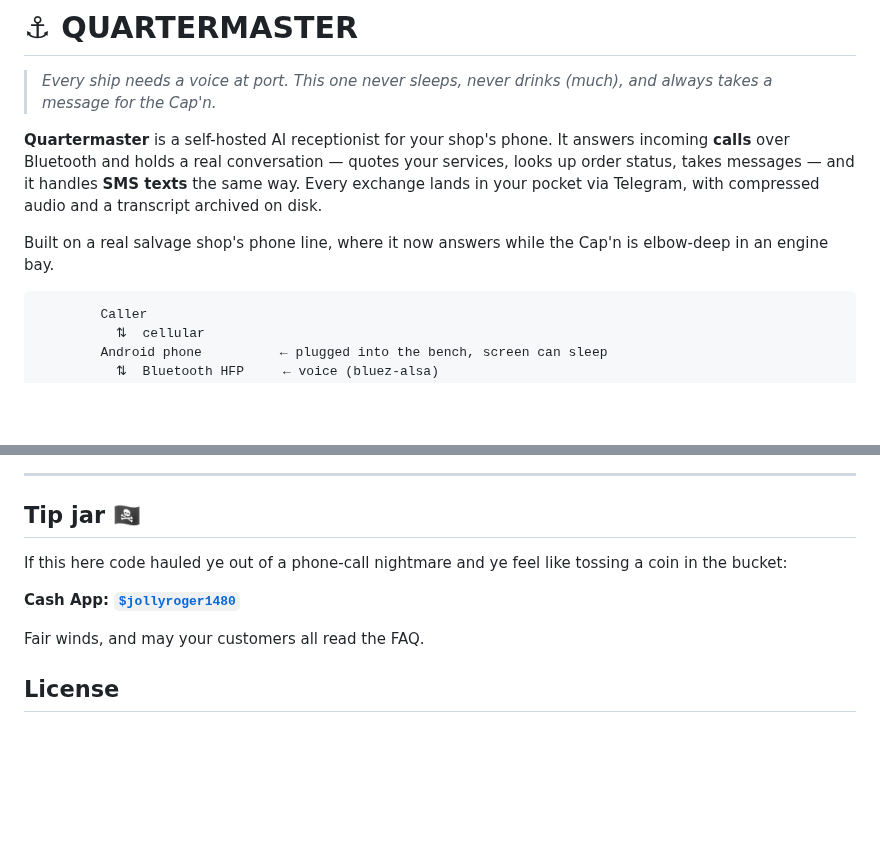
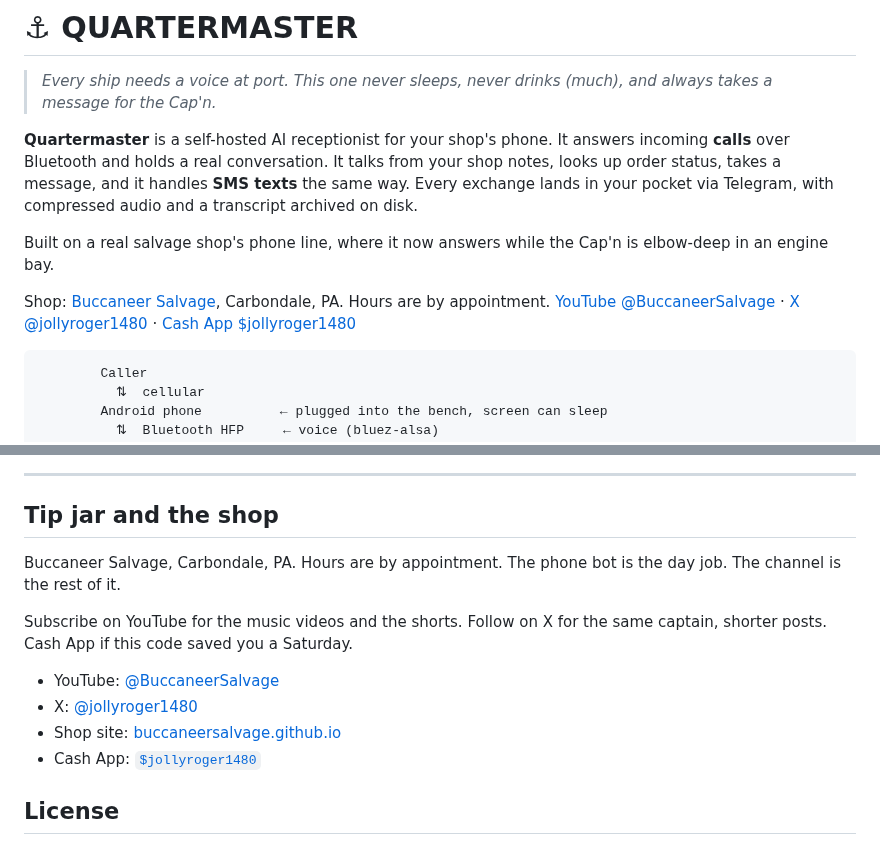
Before and after one commit to jollyroger1480/quartermaster, a Markdown page: README.md, 2 parts joined by grey strips. Drawn GitHub-style; blank space fills up the shorter version.

Commit message:
Document the bench panel and the shop links.
The README shows the live dashboard, says Turn AI on does not shut the secretary off, and points at YouTube, X, and Cash App. The old line that said the bot quotes services is gone.

````diff
--- a/README.md
+++ b/README.md
@@ -4,13 +4,19 @@
 > and always takes a message for the Cap'n.*
 
 **Quartermaster** is a self-hosted AI receptionist for your shop's phone. It
-answers incoming **calls** over Bluetooth and holds a real conversation —
-quotes your services, looks up order status, takes messages — and it handles
+answers incoming **calls** over Bluetooth and holds a real conversation.
+It talks from your shop notes, looks up order status, takes a message, and it handles
 **SMS texts** the same way. Every exchange lands in your pocket via Telegram,
 with compressed audio and a transcript archived on disk.
 
 Built on a real salvage shop's phone line, where it now answers while the
 Cap'n is elbow-deep in an engine bay.
+
+Shop: [Buccaneer Salvage](https://buccaneersalvage.github.io/), Carbondale, PA.
+Hours are by appointment.
+[YouTube @BuccaneerSalvage](https://www.youtube.com/@BuccaneerSalvage?sub_confirmation=1)
+· [X @jollyroger1480](https://x.com/jollyroger1480)
+· [Cash App $jollyroger1480](https://cash.app/$jollyroger1480)
 
 ```
         Caller
@@ -291,14 +316,18 @@ customer's name, the street, and the file path on the shop computer.
 
 ---
 
-## Tip jar 🏴‍☠️
+## Tip jar and the shop
 
-If this here code hauled ye out of a phone-call nightmare and ye feel like
-tossing a coin in the bucket:
+Buccaneer Salvage, Carbondale, PA. Hours are by appointment. The phone bot is
+the day job. The channel is the rest of it.
 
-**Cash App: [`$jollyroger1480`](https://cash.app/$jollyroger1480)**
+Subscribe on YouTube for the music videos and the shorts. Follow on X for the
+same captain, shorter posts. Cash App if this code saved you a Saturday.
 
-Fair winds, and may your customers all read the FAQ.
+- YouTube: [@BuccaneerSalvage](https://www.youtube.com/@BuccaneerSalvage?sub_confirmation=1)
+- X: [@jollyroger1480](https://x.com/jollyroger1480)
+- Shop site: [buccaneersalvage.github.io](https://buccaneersalvage.github.io/)
+- Cash App: [`$jollyroger1480`](https://cash.app/$jollyroger1480)
 
 ## License
 
````
Also changed, not shown: other parts of README.md (+19 -0 lines), docs/quartermaster-panel.png (added), 1 other file.
